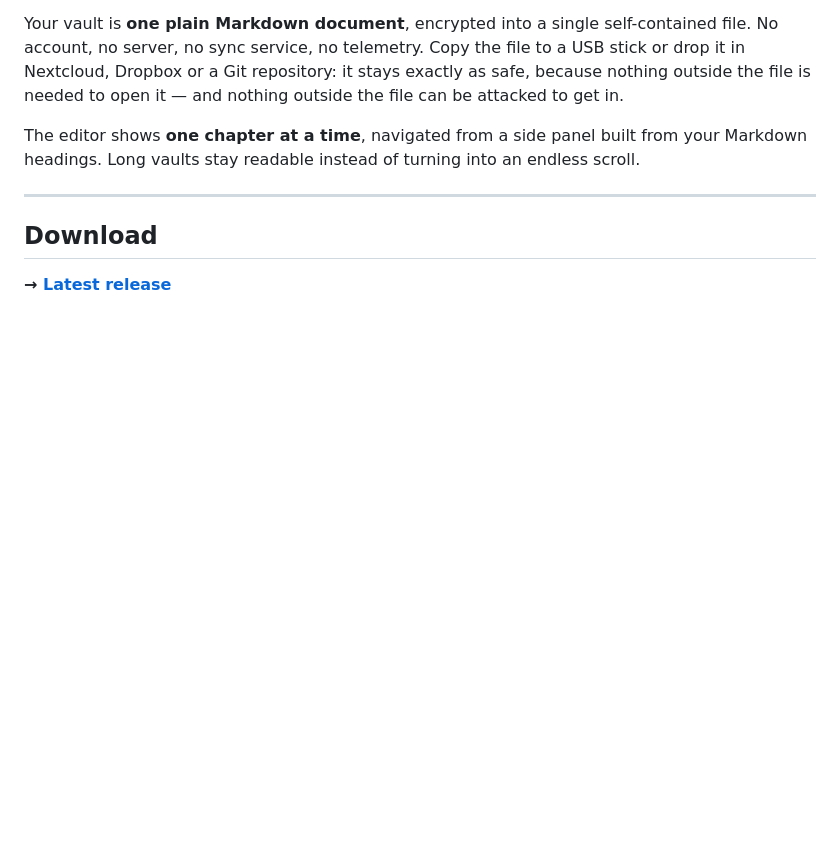
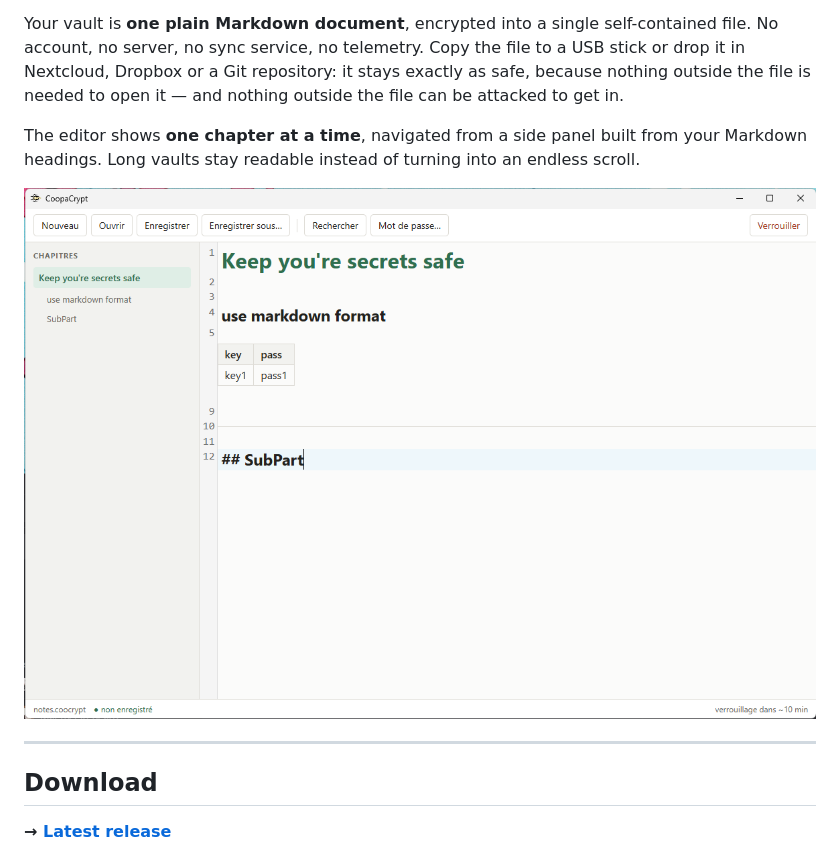
Before and after one commit to Coopaguard/CoopaCrypt, a Markdown page: README.md, the part around the change. Drawn GitHub-style; pictures changed too: screen.png (added); blank space fills up the shorter version.

Commit message:
README : capture d'écran de l'application (#8)
Co-authored-by: Claude Opus 5 <noreply@anthropic.com>

```diff
--- a/README.md
+++ b/README.md
@@ -11,6 +11,8 @@ attacked to get in.
 
 The editor shows **one chapter at a time**, navigated from a side panel built from your
 Markdown headings. Long vaults stay readable instead of turning into an endless scroll.
+
+![CoopaCrypt: an open vault, with the chapter panel on the left and the Markdown editor rendering a heading, a table and the current line's source](screen.png)
 
 ---
 
```
